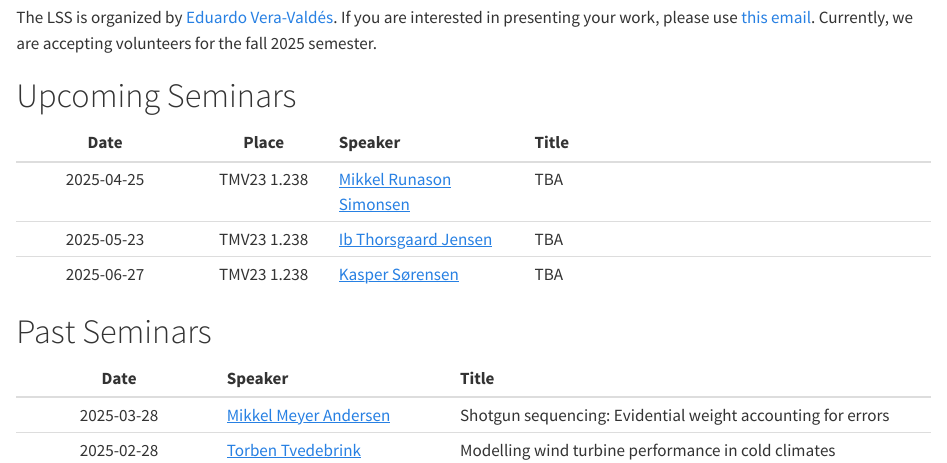
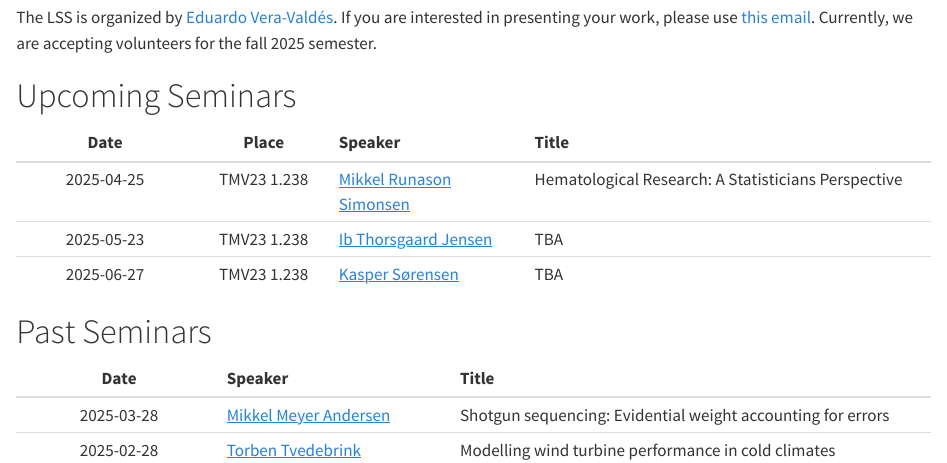
Before and after one commit to Math-at-Aalborg-University/math-at-aalborg-university.github.io, a Quarto document (LSS.qmd): the page in a window 1100 px wide, from 190 px down. Rendered offline with R 4.5, knitr and Pandoc in place of Quarto, with nearby package versions.

Commit message:
LSS title 4/25

```diff
--- a/LSS.qmd
+++ b/LSS.qmd
@@ -13,7 +13,7 @@ The LSS is organized by [Eduardo Vera-Valdés](https://everval.github.io/). If y
 
 |      Date      | Place       | Speaker          | Title                            |
 | :------------: | :---------: | :--------------- | :------------------------------- |
-| 2025-04-25    | TMV23 1.238  | [Mikkel Runason Simonsen](https://vbn.aau.dk/en/persons/mikkelrs) | TBA |
+| 2025-04-25    | TMV23 1.238  | [Mikkel Runason Simonsen](https://vbn.aau.dk/en/persons/mikkelrs) | Hematological Research: A Statisticians Perspective |
 | 2025-05-23    | TMV23 1.238  | [Ib Thorsgaard Jensen](https://vbn.aau.dk/en/persons/itj)  | TBA |
 | 2025-06-27    | TMV23 1.238  | [Kasper Sørensen](https://vbn.aau.dk/en/persons/kasper/publications/)  | TBA |
 
```
Also changed, not shown: 3 other files.
